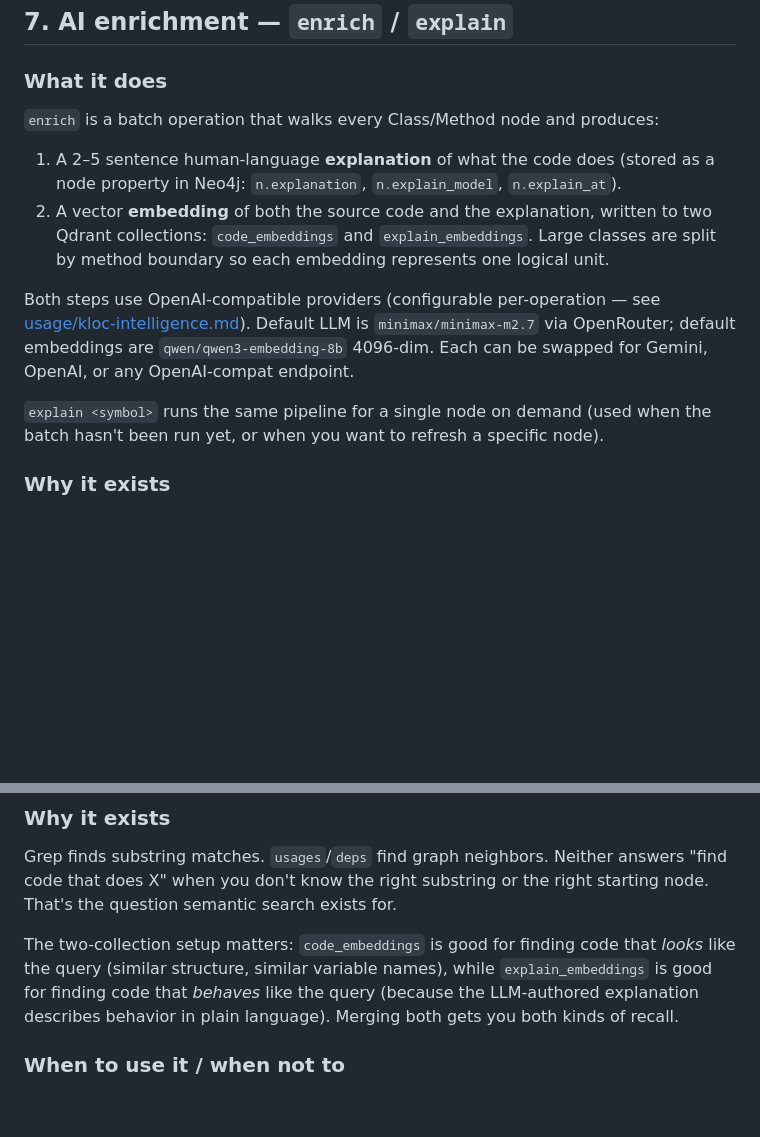
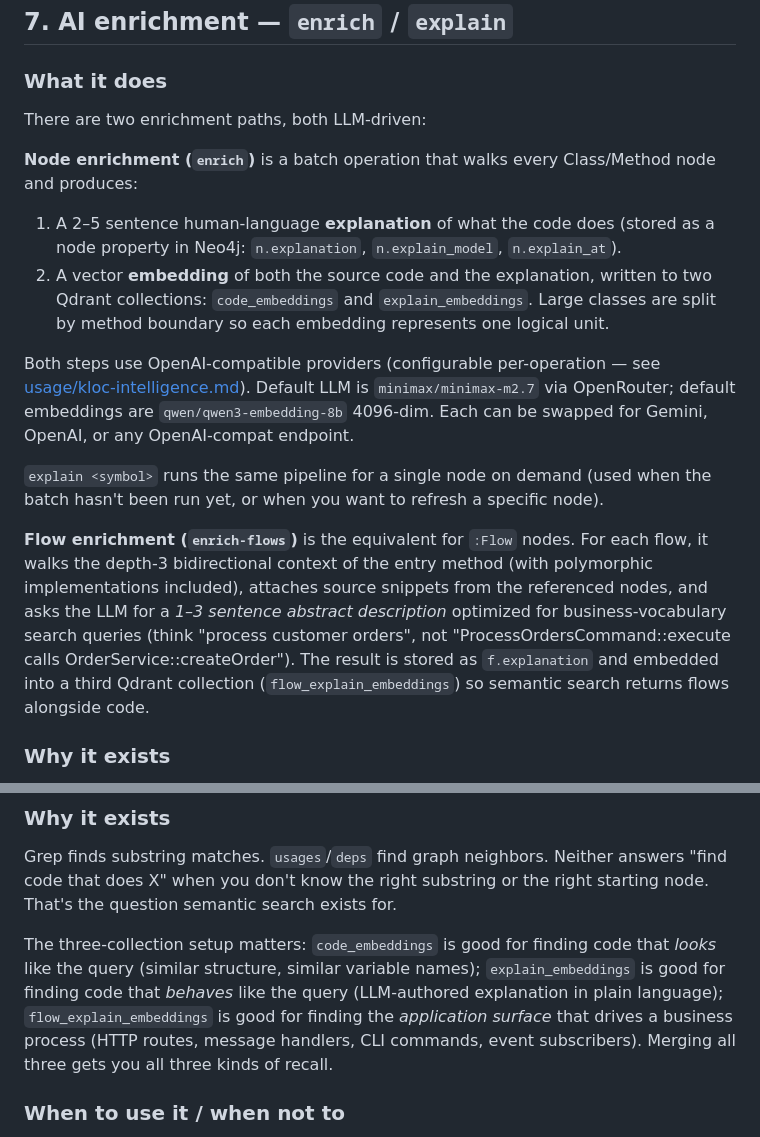
Before and after one commit to michalboryczko/kloc-full, a Markdown page: docs/kloc-intelligence-overview.md, 2 parts joined by grey strips. GitHub-like rendering; blank space fills up the shorter version.

```diff
--- a/docs/kloc-intelligence-overview.md
+++ b/docs/kloc-intelligence-overview.md
@@ -164,13 +164,17 @@ Use it for any Symfony codebase you're trying to understand. Use it before chang
 
 ### What it does
 
-`enrich` is a batch operation that walks every Class/Method node and produces:
+There are two enrichment paths, both LLM-driven:
+
+**Node enrichment (`enrich`)** is a batch operation that walks every Class/Method node and produces:
 1. A 2–5 sentence human-language **explanation** of what the code does (stored as a node property in Neo4j: `n.explanation`, `n.explain_model`, `n.explain_at`).
 2. A vector **embedding** of both the source code and the explanation, written to two Qdrant collections: `code_embeddings` and `explain_embeddings`. Large classes are split by method boundary so each embedding represents one logical unit.
 
 Both steps use OpenAI-compatible providers (configurable per-operation — see [usage/kloc-intelligence.md](usage/kloc-intelligence.md)). Default LLM is `minimax/minimax-m2.7` via OpenRouter; default embeddings are `qwen/qwen3-embedding-8b` 4096-dim. Each can be swapped for Gemini, OpenAI, or any OpenAI-compat endpoint.
 
 `explain <symbol>` runs the same pipeline for a single node on demand (used when the batch hasn't been run yet, or when you want to refresh a specific node).
+
+**Flow enrichment (`enrich-flows`)** is the equivalent for `:Flow` nodes. For each flow, it walks the depth-3 bidirectional context of the entry method (with polymorphic implementations included), attaches source snippets from the referenced nodes, and asks the LLM for a *1–3 sentence abstract description* optimized for business-vocabulary search queries (think "process customer orders", not "ProcessOrdersCommand::execute calls OrderService::createOrder"). The result is stored as `f.explanation` and embedded into a third Qdrant collection (`flow_explain_embeddings`) so semantic search returns flows alongside code.
 
 ### Why it exists
 
@@ -202,7 +206,7 @@ Don't enrich vendor code — the value is low and the LLM will hallucinate confi
 
 Grep finds substring matches. `usages`/`deps` find graph neighbors. Neither answers "find code that does X" when you don't know the right substring or the right starting node. That's the question semantic search exists for.
 
-The two-collection setup matters: `code_embeddings` is good for finding code that *looks* like the query (similar structure, similar variable names), while `explain_embeddings` is good for finding code that *behaves* like the query (because the LLM-authored explanation describes behavior in plain language). Merging both gets you both kinds of recall.
+The three-collection setup matters: `code_embeddings` is good for finding code that *looks* like the query (similar structure, similar variable names); `explain_embeddings` is good for finding code that *behaves* like the query (LLM-authored explanation in plain language); `flow_explain_embeddings` is good for finding the *application surface* that drives a business process (HTTP routes, message handlers, CLI commands, event subscribers). Merging all three gets you all three kinds of recall.
 
 ### When to use it / when not to
 
```
Also changed, not shown: docs/usage/kloc-intelligence.md (+15 -1 lines).
